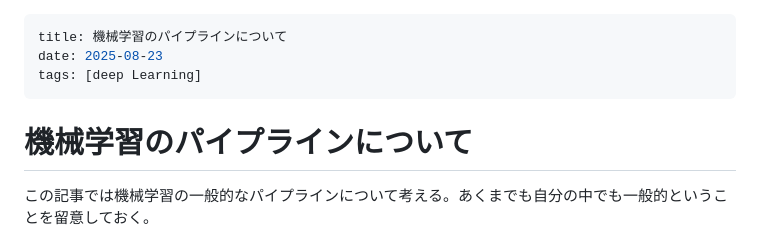
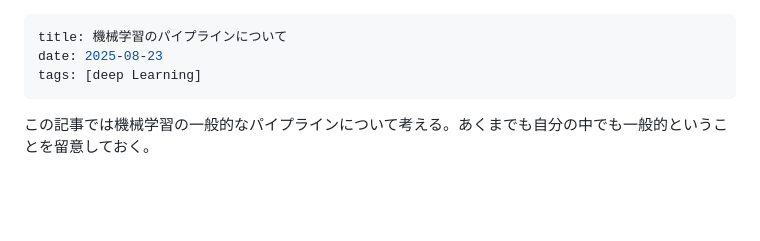
Before and after one commit to t-hada/thada.com, a Markdown page: notes/dl_pipeline.md, the part around the change. Rendered like a GitHub page; blank space fills up the shorter version.

```diff
--- a/notes/dl_pipeline.md
+++ b/notes/dl_pipeline.md
@@ -3,8 +3,6 @@ title: 機械学習のパイプラインについて
 date: 2025-08-23
 tags: [deep Learning]
 ---
-
-# 機械学習のパイプラインについて
 
 この記事では機械学習の一般的なパイプラインについて考える。あくまでも自分の中でも一般的ということを留意しておく。
 
```
